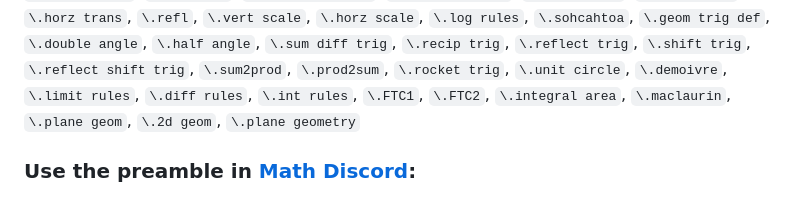
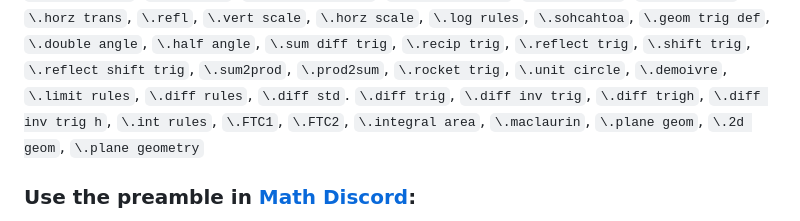
Before and after one commit to riemann-discord/math-discord, a Markdown page: README.md, the part around the change. Rendered like a GitHub page.

```diff
--- a/README.md
+++ b/README.md
@@ -80,6 +80,11 @@ Here is a list of factoids:
 `\.demoivre`,
 `\.limit rules`,
 `\.diff rules`,
+`\.diff std`.
+`\.diff trig`,
+`\.diff inv trig`,
+`\.diff trigh`,
+`\.diff inv trig h`,
 `\.int rules`,
 `\.FTC1`,
 `\.FTC2`,
```
